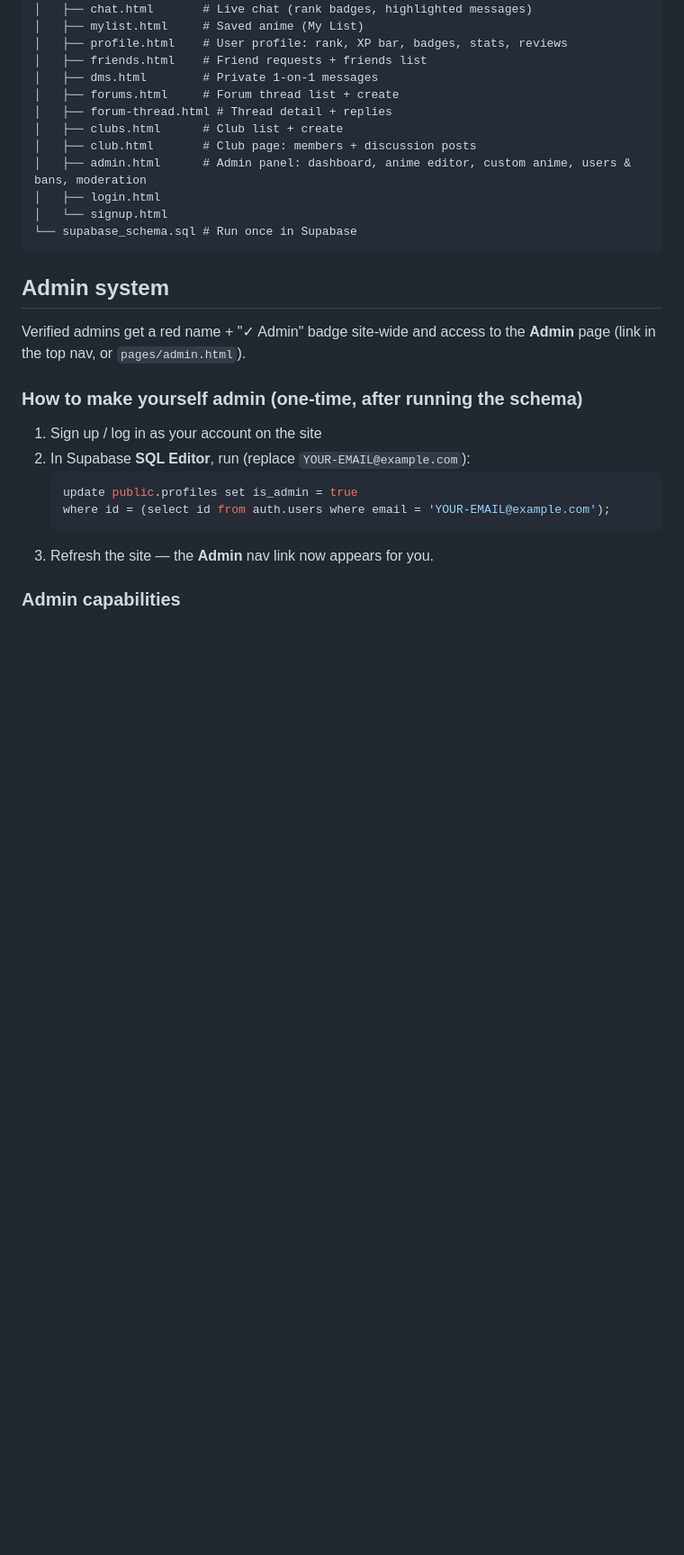
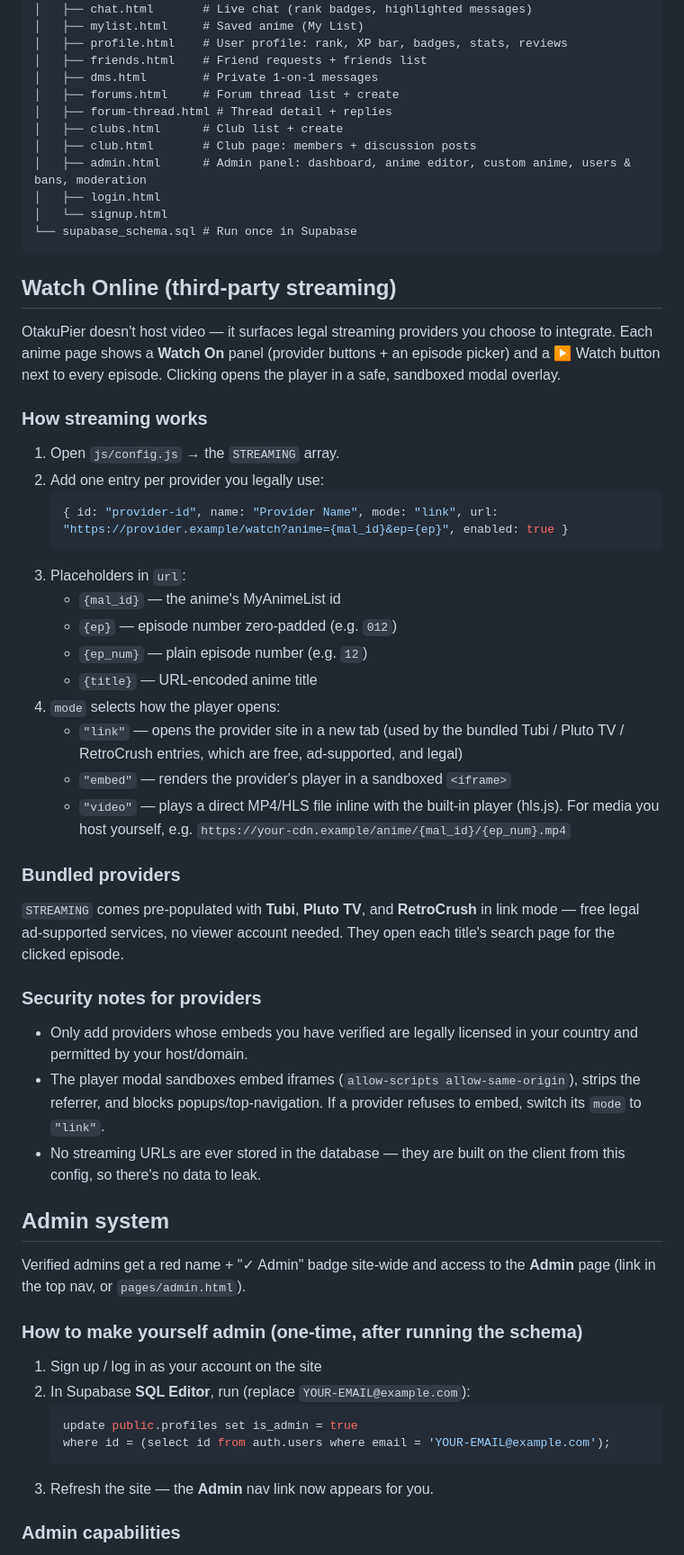
Before and after one commit to SoukoX/otakupier, a Markdown page: README.md, the part around one of its changes. Shown at 90% size. Drawn GitHub-style; blank space fills up the shorter version.

````diff
--- a/README.md
+++ b/README.md
@@ -38,6 +38,34 @@ otakupier/
 │   └── signup.html
 └── supabase_schema.sql # Run once in Supabase
 ```
+
+## Watch Online (third-party streaming)
+
+OtakuPier doesn't host video — it surfaces legal streaming providers you choose to integrate. Each anime page shows a **Watch On** panel (provider buttons + an episode picker) and a ▶ Watch button next to every episode. Clicking opens the player in a safe, sandboxed modal overlay.
+
+### How streaming works
+1. Open `js/config.js` → the `STREAMING` array.
+2. Add one entry per provider you legally use:
+   ```js
+   { id: "provider-id", name: "Provider Name", mode: "link", url: "https://provider.example/watch?anime={mal_id}&ep={ep}", enabled: true }
+   ```
+3. Placeholders in `url`:
+   - `{mal_id}` — the anime's MyAnimeList id
+   - `{ep}` — episode number zero-padded (e.g. `012`)
+   - `{ep_num}` — plain episode number (e.g. `12`)
+   - `{title}` — URL-encoded anime title
+4. `mode` selects how the player opens:
+   - `"link"` — opens the provider site in a new tab (used by the bundled Tubi / Pluto TV / RetroCrush entries, which are free, ad-supported, and legal)
+   - `"embed"` — renders the provider's player in a sandboxed `<iframe>`
+   - `"video"` — plays a direct MP4/HLS file inline with the built-in player (hls.js). For media you host yourself, e.g. `https://your-cdn.example/anime/{mal_id}/{ep_num}.mp4`
+
+### Bundled providers
+`STREAMING` comes pre-populated with **Tubi**, **Pluto TV**, and **RetroCrush** in link mode — free legal ad-supported services, no viewer account needed. They open each title's search page for the clicked episode.
+
+### Security notes for providers
+- Only add providers whose embeds you have verified are legally licensed in your country and permitted by your host/domain.
+- The player modal sandboxes embed iframes (`allow-scripts allow-same-origin`), strips the referrer, and blocks popups/top-navigation. If a provider refuses to embed, switch its `mode` to `"link"`.
+- No streaming URLs are ever stored in the database — they are built on the client from this config, so there's no data to leak.
 
 ## Admin system
 Verified admins get a red name + "✓ Admin" badge site-wide and access to the **Admin** page (link in the top nav, or `pages/admin.html`).
````
Also changed, not shown: other parts of README.md (+17 -1 lines).
